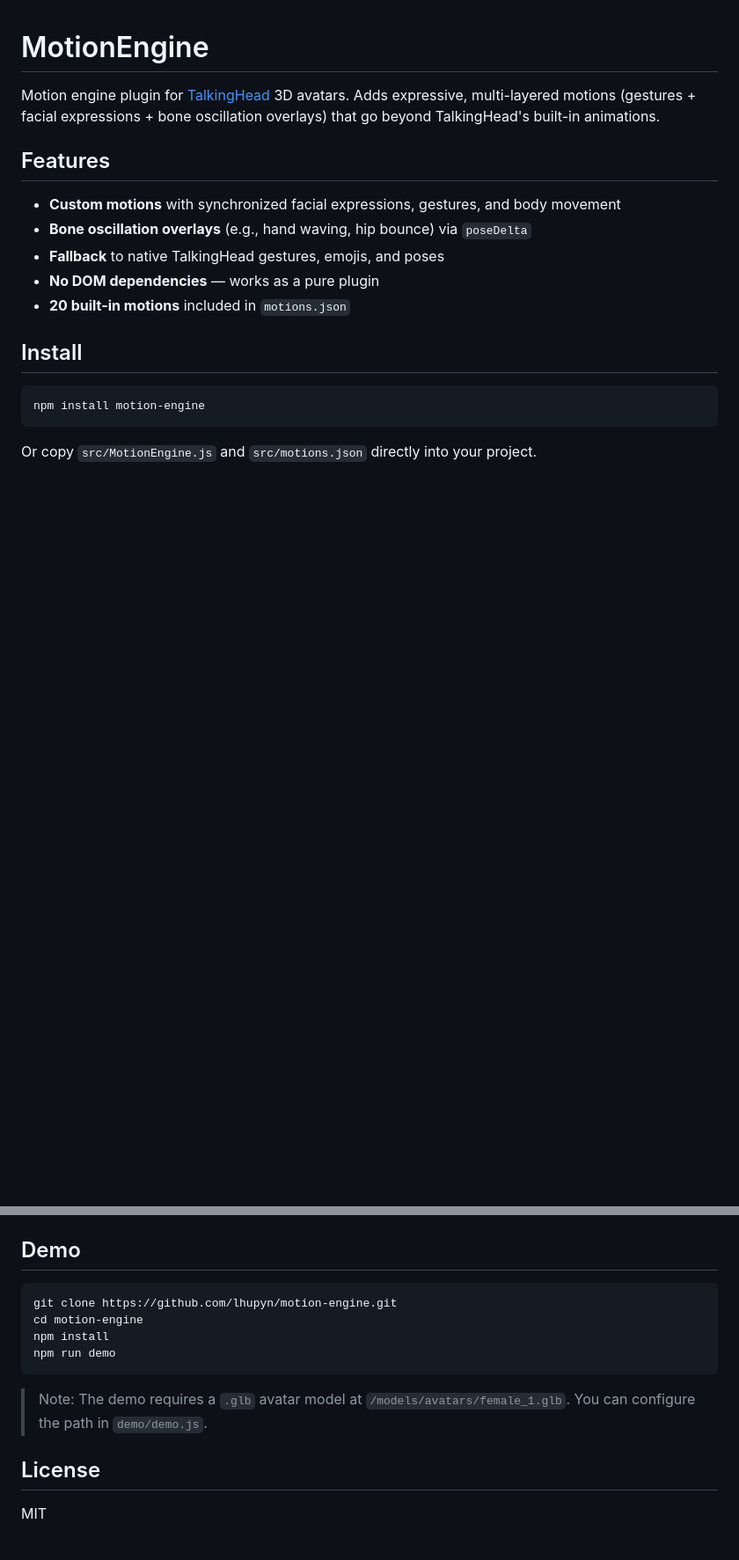
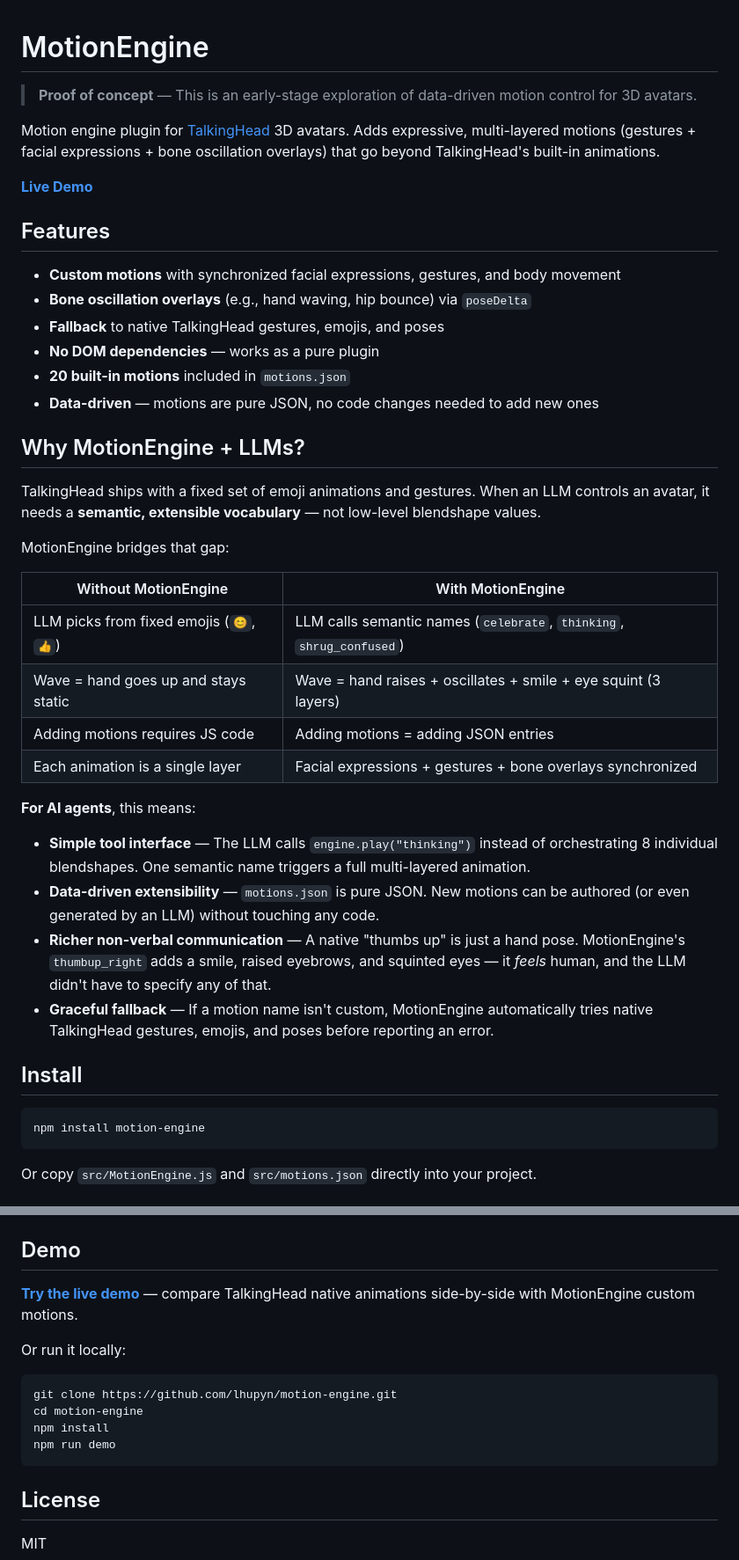
Before and after one commit to lhupyn/motion-engine, a Markdown page: README.md, 2 parts joined by grey strips. Shown at 88% size. GitHub-like rendering; blank space fills up the shorter version.

Commit message:
docs: add live demo link, PoC note, and LLM integration section
Co-Authored-By: Claude Opus 4.6 <noreply@anthropic.com>

````diff
--- a/README.md
+++ b/README.md
@@ -1,6 +1,10 @@
 # MotionEngine
 
-Motion engine plugin for [TalkingHead](https://github.com/nicolefdear/talkinghead) 3D avatars. Adds expressive, multi-layered motions (gestures + facial expressions + bone oscillation overlays) that go beyond TalkingHead's built-in animations.
+> **Proof of concept** — This is an early-stage exploration of data-driven motion control for 3D avatars.
+
+Motion engine plugin for [TalkingHead](https://github.com/met4citizen/TalkingHead) 3D avatars. Adds expressive, multi-layered motions (gestures + facial expressions + bone oscillation overlays) that go beyond TalkingHead's built-in animations.
+
+**[Live Demo](https://lhupyn.github.io/motion-engine/)**
 
 ## Features
 
@@ -9,6 +13,27 @@ Motion engine plugin for [TalkingHead](https://github.com/nicolefdear/talkinghea
 - **Fallback** to native TalkingHead gestures, emojis, and poses
 - **No DOM dependencies** — works as a pure plugin
 - **20 built-in motions** included in `motions.json`
+- **Data-driven** — motions are pure JSON, no code changes needed to add new ones
+
+## Why MotionEngine + LLMs?
+
+TalkingHead ships with a fixed set of emoji animations and gestures. When an LLM controls an avatar, it needs a **semantic, extensible vocabulary** — not low-level blendshape values.
+
+MotionEngine bridges that gap:
+
+| Without MotionEngine | With MotionEngine |
+|---|---|
+| LLM picks from fixed emojis (`😊`, `👍`) | LLM calls semantic names (`celebrate`, `thinking`, `shrug_confused`) |
+| Wave = hand goes up and stays static | Wave = hand raises + oscillates + smile + eye squint (3 layers) |
+| Adding motions requires JS code | Adding motions = adding JSON entries |
+| Each animation is a single layer | Facial expressions + gestures + bone overlays synchronized |
+
+**For AI agents**, this means:
+
+- **Simple tool interface** — The LLM calls `engine.play("thinking")` instead of orchestrating 8 individual blendshapes. One semantic name triggers a full multi-layered animation.
+- **Data-driven extensibility** — `motions.json` is pure JSON. New motions can be authored (or even generated by an LLM) without touching any code.
+- **Richer non-verbal communication** — A native "thumbs up" is just a hand pose. MotionEngine's `thumbup_right` adds a smile, raised eyebrows, and squinted eyes — it *feels* human, and the LLM didn't have to specify any of that.
+- **Graceful fallback** — If a motion name isn't custom, MotionEngine automatically tries native TalkingHead gestures, emojis, and poses before reporting an error.
 
 ## Install
 
@@ -128,6 +153,10 @@ engine.onError = (name, error) => { /* motion failed */ };
 
 ## Demo
 
+**[Try the live demo](https://lhupyn.github.io/motion-engine/)** — compare TalkingHead native animations side-by-side with MotionEngine custom motions.
+
+Or run it locally:
+
 ```bash
 git clone https://github.com/lhupyn/motion-engine.git
 cd motion-engine
@@ -135,8 +164,6 @@ npm install
 npm run demo
 ```
 
-> Note: The demo requires a `.glb` avatar model at `/models/avatars/female_1.glb`. You can configure the path in `demo/demo.js`.
-
 ## License
 
 MIT
````
